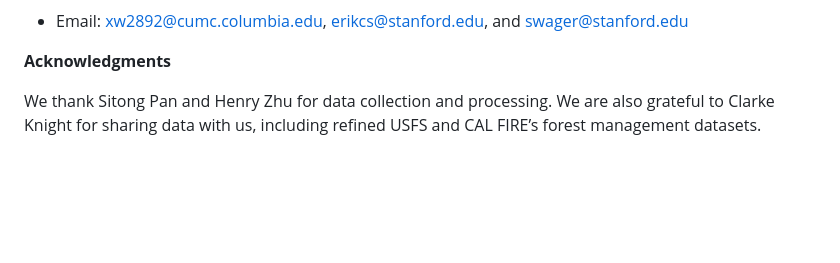
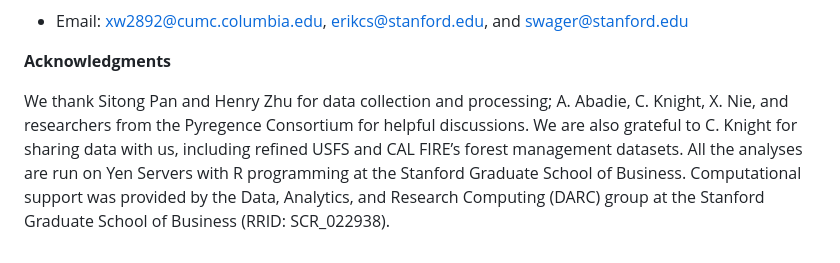
Before and after one commit to wxwx1993/wildfire_mitigation, a Markdown page: README.md, the part around the change. Drawn GitHub-style; blank space fills up the shorter version.

```diff
--- a/README.md
+++ b/README.md
@@ -53,4 +53,4 @@ By using the contents on this Github repo and the article, you agree to cite:
 
 <b>Acknowledgments</b><br>
 
-We thank Sitong Pan and Henry Zhu for data collection and processing. We are also grateful to Clarke Knight for sharing data with us, including refined USFS and CAL FIRE’s forest management datasets.
+We thank Sitong Pan and Henry Zhu for data collection and processing; A. Abadie, C. Knight, X. Nie, and researchers from the Pyregence Consortium for helpful discussions. We are also grateful to C. Knight for sharing data with us, including refined USFS and CAL FIRE’s forest management datasets. All the analyses are run on Yen Servers with R programming at the Stanford Graduate School of Business. Computational support was provided by the Data, Analytics, and Research Computing (DARC) group at the Stanford Graduate School of Business (RRID: SCR_022938).
```
